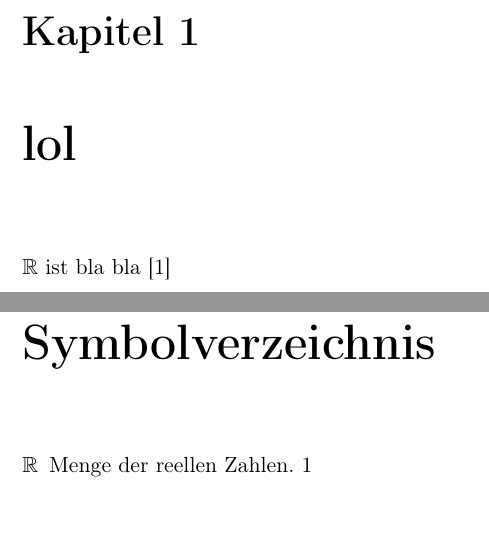
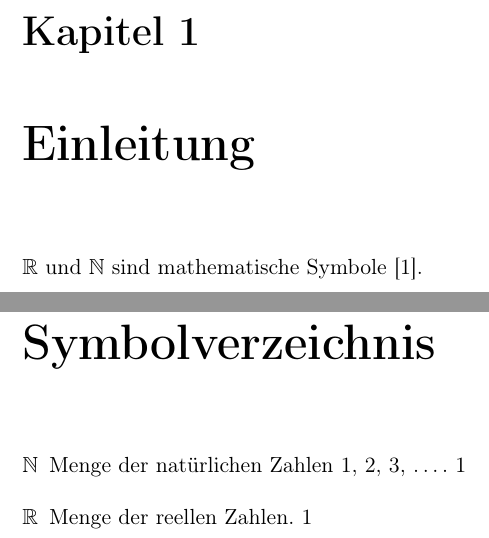
Before and after one commit to rusty1s/deep-learning-on-graphs, a LaTeX thesis (thesis/main.tex, which reads thesis/chapters/einleitung.tex, thesis/glossary.tex): two parts of pages 5 and 9 of 17, joined at a grey line, cut so that both start at the same text, the shorter picture padded with empty space. Compiled offline with pdfLaTeX.

Commit message:
glossary

```diff
--- /dev/null
+++ b/thesis/chapters/einleitung.tex
@@ -0,0 +1,3 @@
+\chapter{Einleitung}
+
+\gls{R} und \gls{N} sind mathematische Symbole~\cite{nielsen15}.
--- /dev/null
+++ b/thesis/glossary.tex
@@ -0,0 +1,2 @@
+\newglossaryentry{R}{name=\ensuremath{\mathbb{R}}, description={Menge der reellen Zahlen}}
+\newglossaryentry{N}{name=\ensuremath{\mathbb{N}}, description={Menge der natürlichen Zahlen 1, 2, 3, \ldots}}
--- a/thesis/main.tex
+++ b/thesis/main.tex
@@ -1,4 +1,5 @@
 \include{header}
+\include{glossary}
 
 \begin{document}
 
@@ -16,10 +17,7 @@
 % Kapitel
 \pagenumbering{arabic}
 
-\newglossaryentry{R}{name=\ensuremath{\mathbb{R}}, description={Menge der reellen Zahlen}}
-
-\chapter{lol}
-\gls{R} ist bla bla~\cite{nielsen15}
+\include{chapters/einleitung}
 
 % Anhang
 \appendix
```
Also changed, not shown: thesis/main.pdf.
